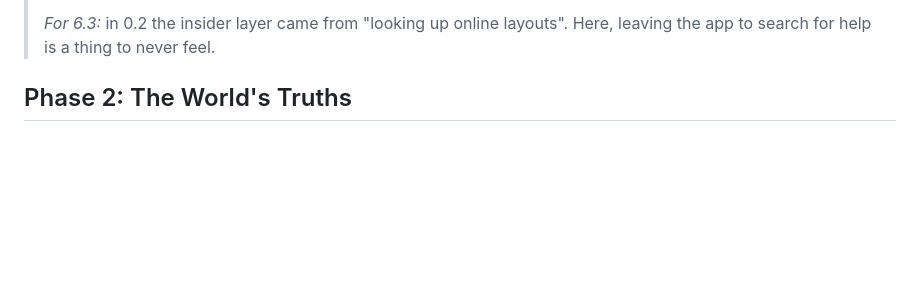
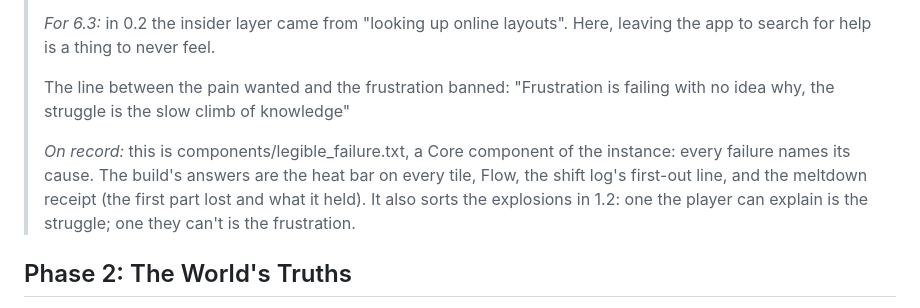
Before and after one commit to jdial1/reactor-revived, a Markdown page: docs/soul-interview.md, the part around the change. GitHub-like rendering; blank space fills up the shorter version.

Commit message:
Soul interview: Phase 1 recorded
Co-Authored-By: Claude Opus 5.5 <noreply@anthropic.com>
Claude-Session: https://claude.ai/code/session_017V8N2cEULqd1WSZSJFiQ2n

```diff
--- a/docs/soul-interview.md
+++ b/docs/soul-interview.md
@@ -269,6 +269,16 @@ comedy never louder than deadpan.
 >
 > *For 6.3:* in 0.2 the insider layer came from "looking up online layouts". Here,
 > leaving the app to search for help is a thing to never feel.
+>
+> The line between the pain wanted and the frustration banned: "Frustration is
+> failing with no idea why, the struggle is the slow climb of knowledge"
+>
+> *On record:* this is components/legible_failure.txt, a Core component of the
+> instance: every failure names its cause. The build's answers are the heat bar
+> on every tile, Flow, the shift log's first-out line, and the meltdown receipt
+> (the first part lost and what it held). It also sorts the explosions in 1.2:
+> one the player can explain is the struggle; one they can't is the
+> frustration.
 
 ## Phase 2: The World's Truths
 
```
